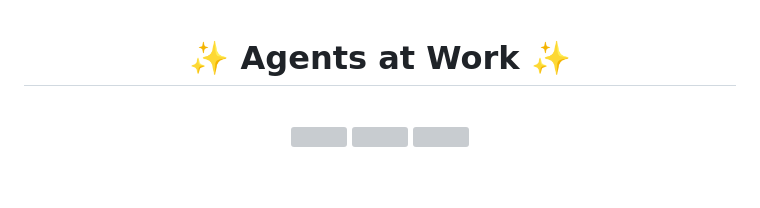
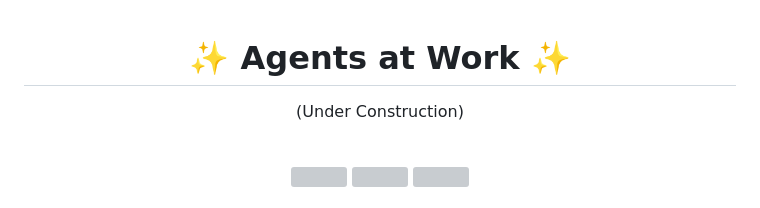
Before and after one commit to j031nich0145/j031nich0145, a Markdown page: README.md, the part around the change. GitHub-like rendering; blank space fills up the shorter version; grey boxes are pictures that could not be loaded.

Commit message:
Add 'Under Construction' note to README

```diff
--- a/README.md
+++ b/README.md
@@ -1,6 +1,7 @@
 <div align="center">
 
 # ✨     Agents at Work     ✨
+(Under Construction)
 
 <br>
 
```
